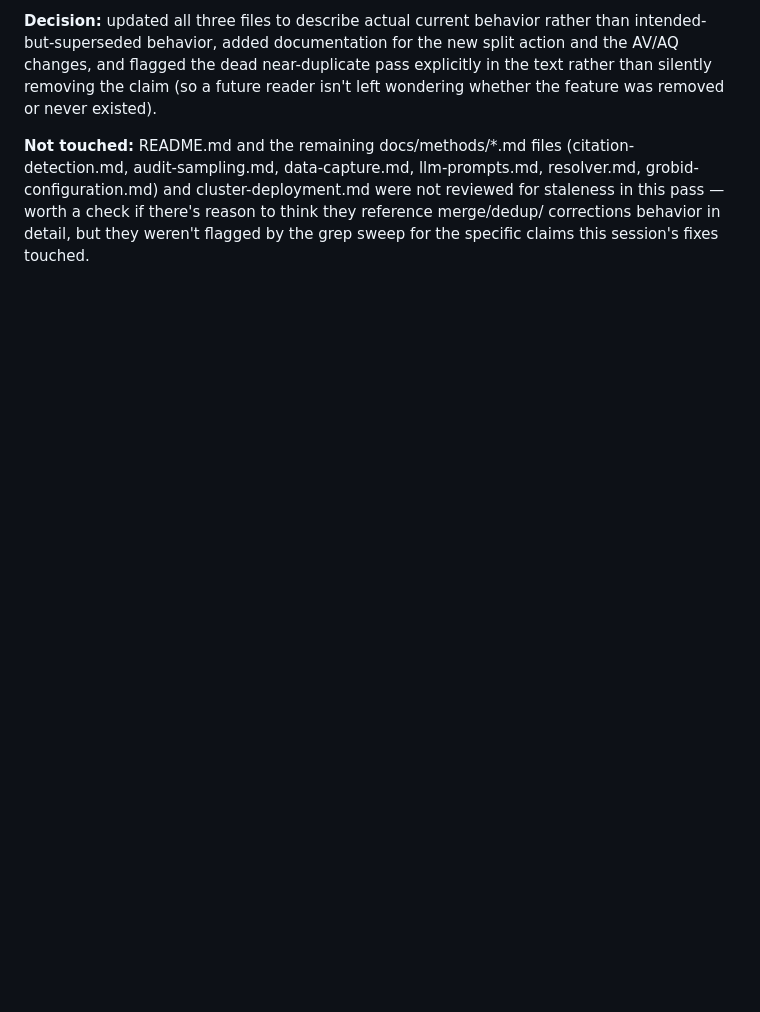
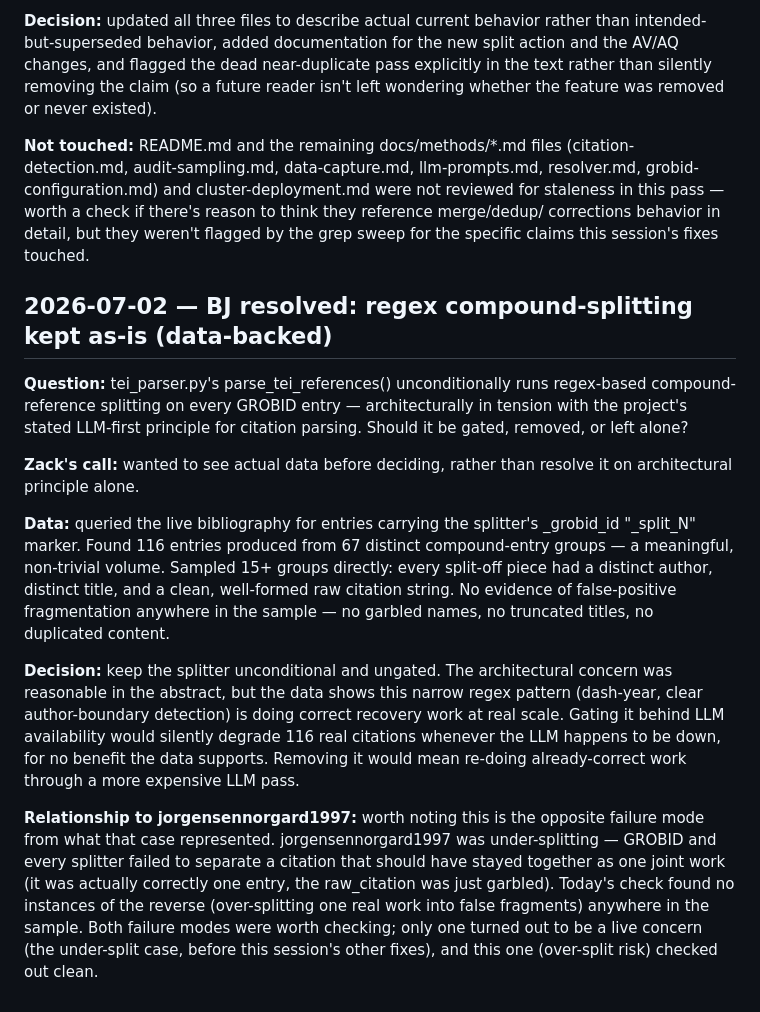
Before and after one commit to zackbatist/BibVik, a Markdown page: CitationAnalysis/docs/Decision_log.md, the part around the change. GitHub-like rendering; blank space fills up the shorter version.

Commit message:
todo.md: resolve BJ — keep regex compound-splitting as-is, backed by data
Investigated whether tei_parser.py's unconditional regex-based
compound-reference splitting should be kept, gated behind LLM
availability, or removed in favor of Method 6 exclusively. Rather than
decide on architectural principle alone, queried the live bibliography
for entries produced by the splitter (identifiable via a "_split_N"
suffix on _grobid_id) before making a call.

Found 116 entries across 67 distinct compound-entry groups — real,
non-trivial recovery volume. Sampled 15+ groups directly: every
split-off piece had a distinct author, distinct title, and a cleanly-
formed raw citation string, with no evidence of false-positive
fragmentation anywhere in the sample.

- todo.md: marked BJ resolved. Decision: keep the splitter unconditional
  and ungated. Gating it behind LLM availability would silently degrade
  116 real citations to unsplit garbage whenever the LLM is down, for
  no benefit shown in the data. No code changes — this was a
  keep-as-is decision, not a fix.

```diff
--- a/CitationAnalysis/docs/Decision_log.md
+++ b/CitationAnalysis/docs/Decision_log.md
@@ -1743,3 +1743,42 @@ cluster-deployment.md were not reviewed for staleness in this pass —
 worth a check if there's reason to think they reference merge/dedup/
 corrections behavior in detail, but they weren't flagged by the grep
 sweep for the specific claims this session's fixes touched.
+
+## 2026-07-02 — BJ resolved: regex compound-splitting kept as-is (data-backed)
+
+**Question:** tei_parser.py's parse_tei_references() unconditionally
+runs regex-based compound-reference splitting on every GROBID entry —
+architecturally in tension with the project's stated LLM-first
+principle for citation parsing. Should it be gated, removed, or left
+alone?
+
+**Zack's call:** wanted to see actual data before deciding, rather
+than resolve it on architectural principle alone.
+
+**Data:** queried the live bibliography for entries carrying the
+splitter's _grobid_id "_split_N" marker. Found 116 entries produced
+from 67 distinct compound-entry groups — a meaningful, non-trivial
+volume. Sampled 15+ groups directly: every split-off piece had a
+distinct author, distinct title, and a clean, well-formed raw citation
+string. No evidence of false-positive fragmentation anywhere in the
+sample — no garbled names, no truncated titles, no duplicated content.
+
+**Decision:** keep the splitter unconditional and ungated. The
+architectural concern was reasonable in the abstract, but the data
+shows this narrow regex pattern (dash-year, clear author-boundary
+detection) is doing correct recovery work at real scale. Gating it
+behind LLM availability would silently degrade 116 real citations
+whenever the LLM happens to be down, for no benefit the data supports.
+Removing it would mean re-doing already-correct work through a more
+expensive LLM pass.
+
+**Relationship to jorgensennorgard1997:** worth noting this is the
+opposite failure mode from what that case represented. jorgensennorgard1997
+was under-splitting — GROBID and every splitter failed to separate a
+citation that should have stayed together as one joint work (it was
+actually correctly one entry, the raw_citation was just garbled).
+Today's check found no instances of the reverse (over-splitting one
+real work into false fragments) anywhere in the sample. Both failure
+modes were worth checking; only one turned out to be a live concern
+(the under-split case, before this session's other fixes), and this
+one (over-split risk) checked out clean.
```
